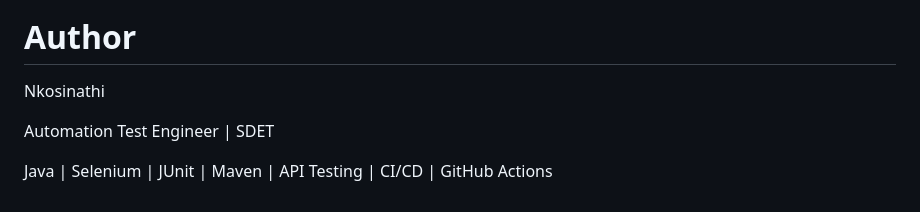
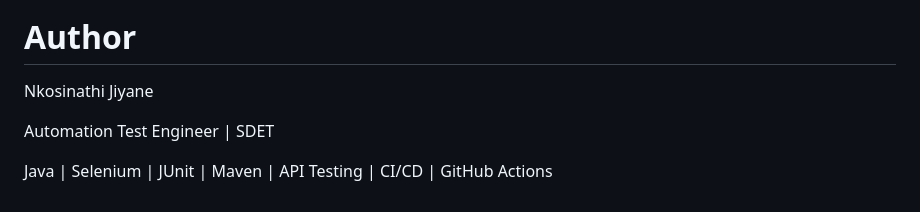
Before and after one commit to Jiyanenm/auto-employee-management-framework, a Markdown page: README.md, the part around the change. Drawn GitHub-style.

```diff
--- a/README.md
+++ b/README.md
@@ -531,7 +531,7 @@ CI status
 
 # Author
 
-Nkosinathi
+Nkosinathi Jiyane
 
 Automation Test Engineer | SDET
 
```
